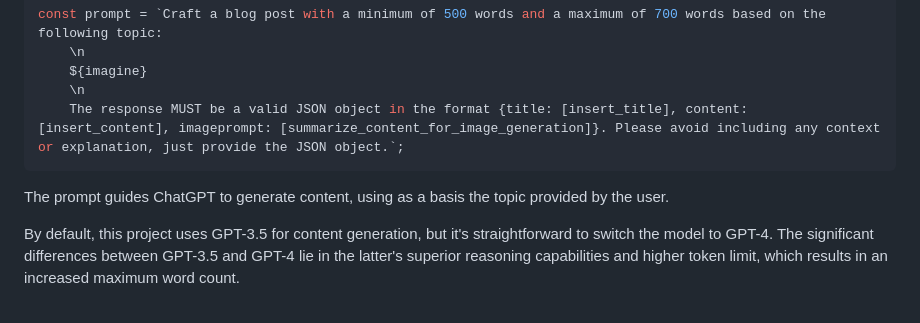
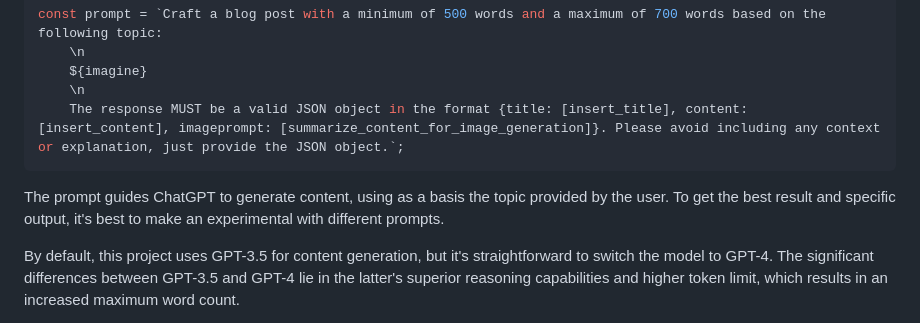
Before and after one commit to junwatu/automated-content-generation, a Markdown page: blogs/README.md, the part around the change. GitHub-like rendering.

Commit message:
add suggestion to change prompt

````diff
--- a/blogs/README.md
+++ b/blogs/README.md
@@ -306,7 +306,7 @@ const prompt = `Craft a blog post with a minimum of 500 words and a maximum of 7
     The response MUST be a valid JSON object in the format {title: [insert_title], content: [insert_content], imageprompt: [summarize_content_for_image_generation]}. Please avoid including any context or explanation, just provide the JSON object.`;
 ```
 
-The prompt guides ChatGPT to generate content, using as a basis the topic provided by the user.
+The prompt guides ChatGPT to generate content, using as a basis the topic provided by the user. To get the best result and specific output, it's best to make an experimental with different prompts.
 
 By default, this project uses GPT-3.5 for content generation, but it's straightforward to switch the model to GPT-4. The significant differences between GPT-3.5 and GPT-4 lie in the latter's superior reasoning capabilities and higher token limit, which results in an increased maximum word count.
 
````
